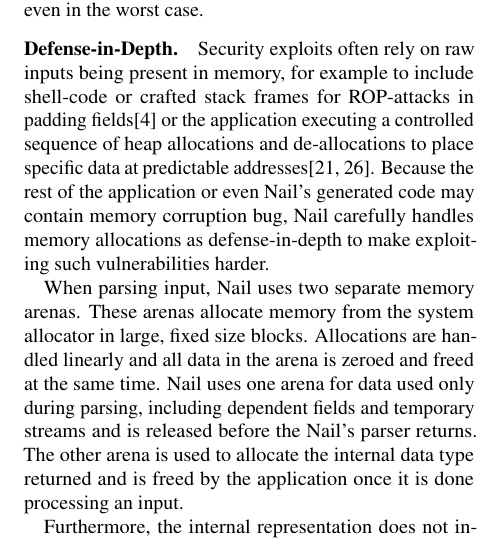
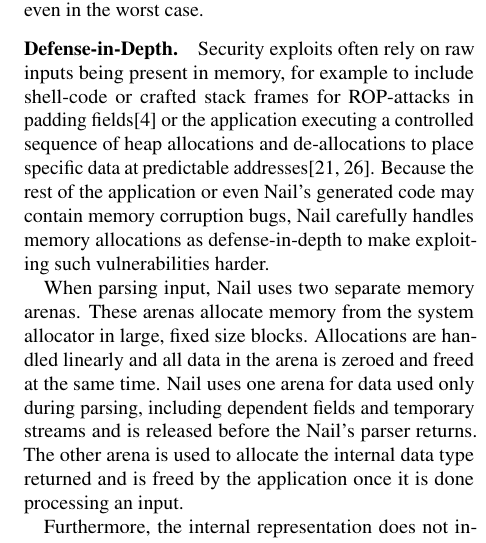
Before and after one commit to jbangert/nail, a LaTeX paper (paper/osdi14/main.tex, which reads paper/osdi14/impl.tex): part of one column of page 9 of 14, cut so that both start at the same text. Compiled offline with pdfLaTeX; a LaTeX package or settings file that is missing is left out.

Commit message:
another type

```diff
--- a/paper/osdi14/impl.tex
+++ b/paper/osdi14/impl.tex
@@ -28,7 +28,7 @@ Security exploits often rely on raw inputs being present in memory, for example
 shell-code or crafted stack frames for ROP-attacks in padding fields\cite{shotgun-parser} or the
 application executing a controlled sequence of heap allocations and de-allocations to place
 specific data at predictable addresses\cite{jp-advanced, vudo-malloc}. Because the rest of the
-application or even Nail's generated code may contain memory corruption bug, Nail
+application or even Nail's generated code may contain memory corruption bugs, Nail
 carefully handles memory allocations as defense-in-depth to make exploiting such vulnerabilities harder.
 
 When parsing input, Nail uses two separate memory arenas. These arenas allocate memory from the
```
